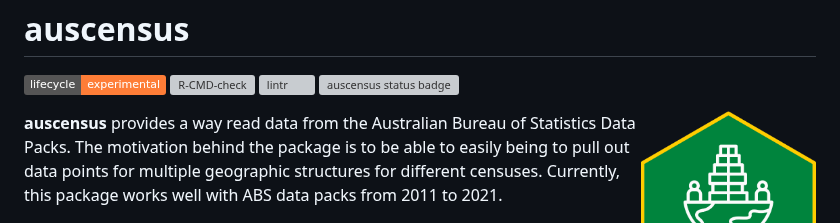
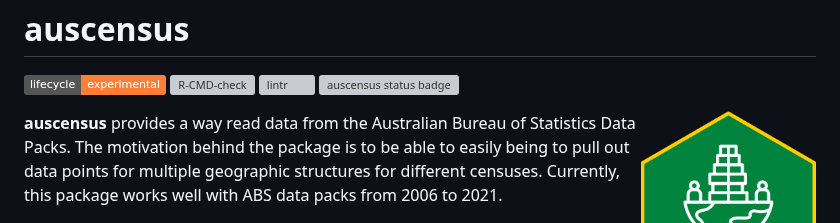
Before and after one commit to carlosyanez/auscensus, a Markdown page: README.md, the part around the change. Drawn GitHub-style; badges without logos; grey boxes are pictures that could not be loaded.

Commit message:
Change dates

```diff
--- a/README.md
+++ b/README.md
@@ -9,7 +9,7 @@ auscensus
 
 <img src="https://github.com/carlosyanez/auscensus/raw/main/img/hexSticker.png" width = "175" height = "200" align="right" />
 
-**auscensus** provides a way read data from the Australian Bureau of Statistics Data Packs. The motivation behind the package is to be able to easily being to pull out data points for multiple geographic structures for different censuses. Currently, this package works well with ABS data packs from 2011 to 2021.
+**auscensus** provides a way read data from the Australian Bureau of Statistics Data Packs. The motivation behind the package is to be able to easily being to pull out data points for multiple geographic structures for different censuses. Currently, this package works well with ABS data packs from 2006 to 2021.
 
 
 ## Installation and pre-requisites
```
